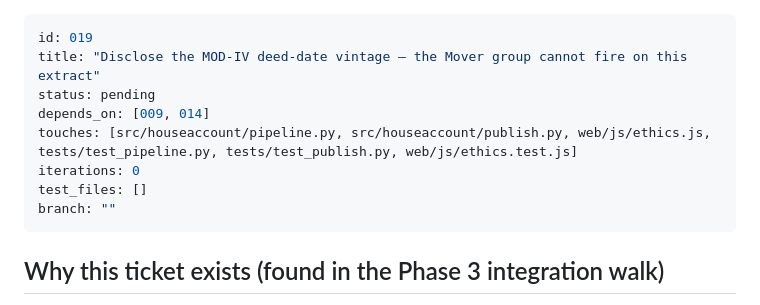
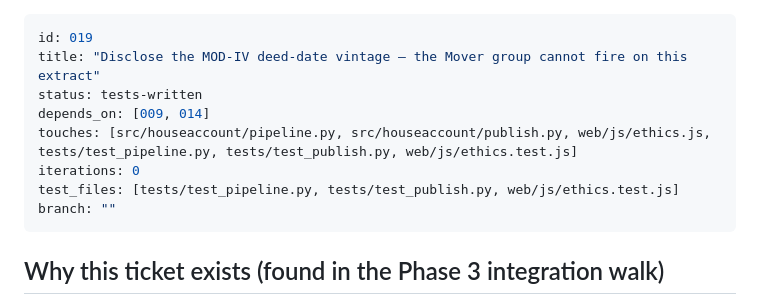
Before and after one commit to kellyhe47/HouseScore, a Markdown page: .tdd/tickets/019-deed-vintage-disclosure.md, the part around the change. GitHub-like rendering.

Commit message:
chore(019): tests locked

```diff
--- a/.tdd/tickets/019-deed-vintage-disclosure.md
+++ b/.tdd/tickets/019-deed-vintage-disclosure.md
@@ -1,11 +1,11 @@
 ---
 id: 019
 title: "Disclose the MOD-IV deed-date vintage — the Mover group cannot fire on this extract"
-status: pending
+status: tests-written
 depends_on: [009, 014]
 touches: [src/houseaccount/pipeline.py, src/houseaccount/publish.py, web/js/ethics.js, tests/test_pipeline.py, tests/test_publish.py, web/js/ethics.test.js]
 iterations: 0
-test_files: []
+test_files: [tests/test_pipeline.py, tests/test_publish.py, web/js/ethics.test.js]
 branch: ""
 ---
 
```
Also changed, not shown: .tdd/board.md (+1 -1 lines).
